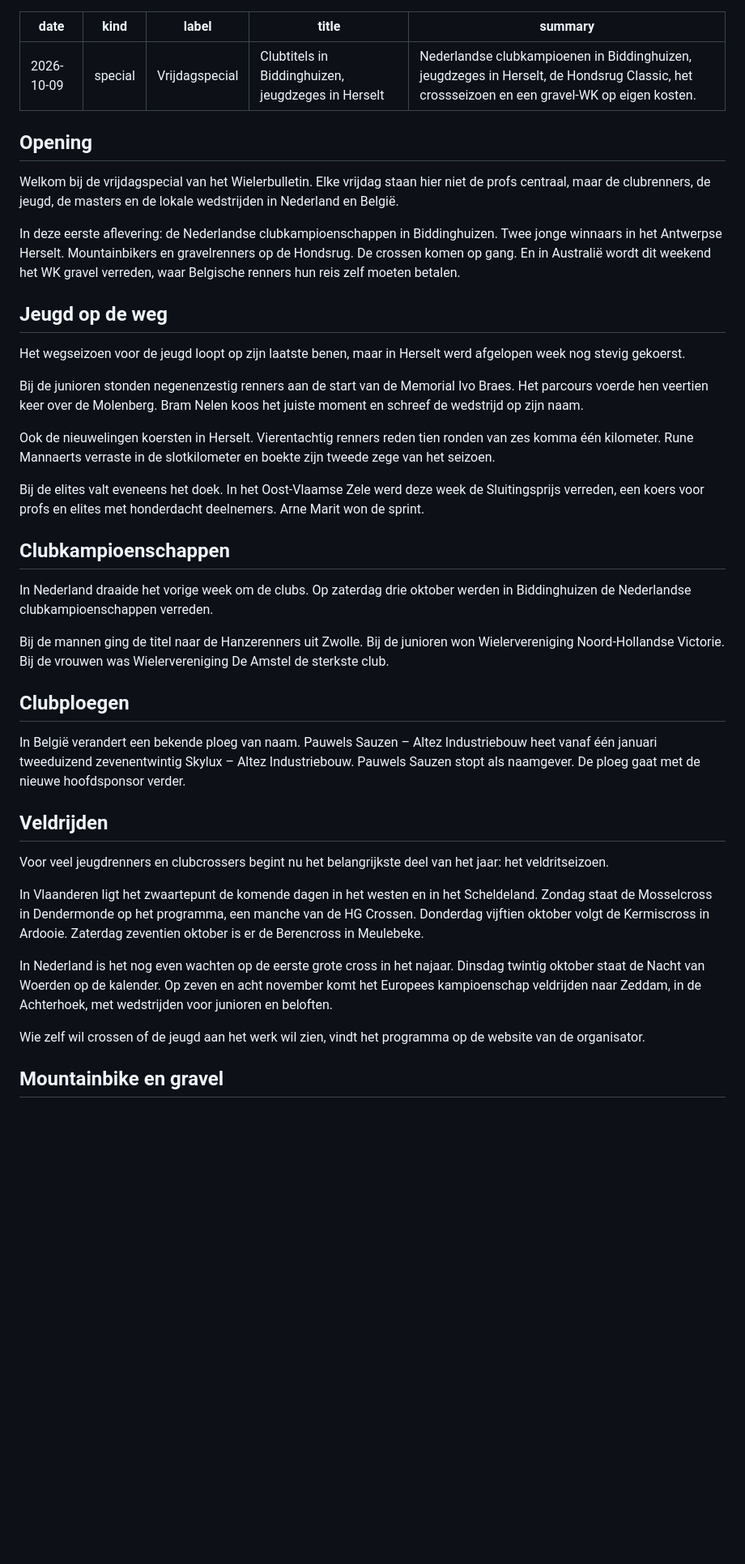
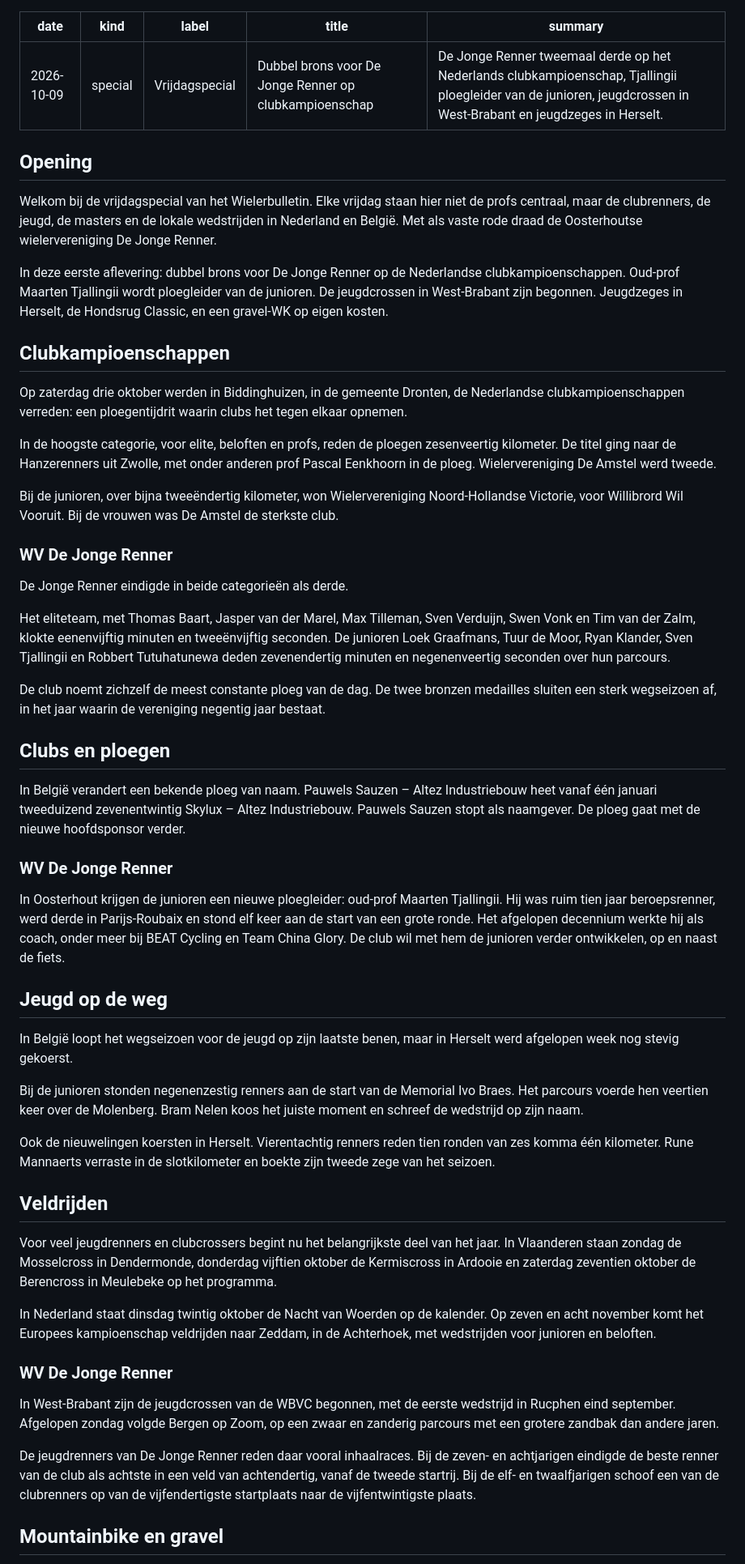
Before and after one commit to Wim1201/wielerbulletin, a Markdown page: episodes/2026-10-09-vrijdagspecial.md, the part around one of its changes. Shown at 81% size. Rendered like a GitHub page; blank space fills up the shorter version.

Commit message:
Vrijdagspecial 09-10: De Jonge Renner als rode draad
Bronnen:
https://www.dejongerenner.nl/elite-beloften/jegg-skil-djr-twee-maal-brons-op-nederland-club-kampioenschap-dronten/
https://www.dejongerenner.nl/algemeen/maarten-tjallingii-nieuwe-ploegleider/
https://www.dejongerenner.nl/jeugd/sterke-inhaalraces-jeugdrenners-jegg-skil-djr-in-bergen-op-zoom/
https://www.dejongerenner.nl/jeugd/veldritseizoen-jeugd-jegg-skil-djr-weer-van-start/

Co-Authored-By: Claude Opus 5.5 <noreply@anthropic.com>
Claude-Session: https://claude.ai/code/session_018KNqSZC6zCzYs2WpdwdXgh

```diff
--- a/episodes/2026-10-09-vrijdagspecial.md
+++ b/episodes/2026-10-09-vrijdagspecial.md
@@ -2,39 +2,50 @@
 date: 2026-10-09
 kind: special
 label: Vrijdagspecial
-title: Clubtitels in Biddinghuizen, jeugdzeges in Herselt
-summary: Nederlandse clubkampioenen in Biddinghuizen, jeugdzeges in Herselt, de Hondsrug Classic, het crossseizoen en een gravel-WK op eigen kosten.
+title: Dubbel brons voor De Jonge Renner op clubkampioenschap
+summary: De Jonge Renner tweemaal derde op het Nederlands clubkampioenschap, Tjallingii ploegleider van de junioren, jeugdcrossen in West-Brabant en jeugdzeges in Herselt.
 ---
 
 ## Opening
-Welkom bij de vrijdagspecial van het Wielerbulletin. Elke vrijdag staan hier niet de profs centraal, maar de clubrenners, de jeugd, de masters en de lokale wedstrijden in Nederland en België.
+Welkom bij de vrijdagspecial van het Wielerbulletin. Elke vrijdag staan hier niet de profs centraal, maar de clubrenners, de jeugd, de masters en de lokale wedstrijden in Nederland en België. Met als vaste rode draad de Oosterhoutse wielervereniging De Jonge Renner.
 
-In deze eerste aflevering: de Nederlandse clubkampioenschappen in Biddinghuizen. Twee jonge winnaars in het Antwerpse Herselt. Mountainbikers en gravelrenners op de Hondsrug. De crossen komen op gang. En in Australië wordt dit weekend het WK gravel verreden, waar Belgische renners hun reis zelf moeten betalen.
+In deze eerste aflevering: dubbel brons voor De Jonge Renner op de Nederlandse clubkampioenschappen. Oud-prof Maarten Tjallingii wordt ploegleider van de junioren. De jeugdcrossen in West-Brabant zijn begonnen. Jeugdzeges in Herselt, de Hondsrug Classic, en een gravel-WK op eigen kosten.
+
+## Clubkampioenschappen
+Op zaterdag drie oktober werden in Biddinghuizen, in de gemeente Dronten, de Nederlandse clubkampioenschappen verreden: een ploegentijdrit waarin clubs het tegen elkaar opnemen.
+
+In de hoogste categorie, voor elite, beloften en profs, reden de ploegen zesenveertig kilometer. De titel ging naar de Hanzerenners uit Zwolle, met onder anderen prof Pascal Eenkhoorn in de ploeg. Wielervereniging De Amstel werd tweede.
+
+Bij de junioren, over bijna tweeëndertig kilometer, won Wielervereniging Noord-Hollandse Victorie, voor Willibrord Wil Vooruit. Bij de vrouwen was De Amstel de sterkste club.
+
+### WV De Jonge Renner
+De Jonge Renner eindigde in beide categorieën als derde.
+
+Het eliteteam, met Thomas Baart, Jasper van der Marel, Max Tilleman, Sven Verduijn, Swen Vonk en Tim van der Zalm, klokte eenenvijftig minuten en tweeënvijftig seconden. De junioren Loek Graafmans, Tuur de Moor, Ryan Klander, Sven Tjallingii en Robbert Tutuhatunewa deden zevenendertig minuten en negenenveertig seconden over hun parcours.
+
+De club noemt zichzelf de meest constante ploeg van de dag. De twee bronzen medailles sluiten een sterk wegseizoen af, in het jaar waarin de vereniging negentig jaar bestaat.
+
+## Clubs en ploegen
+In België verandert een bekende ploeg van naam. Pauwels Sauzen – Altez Industriebouw heet vanaf één januari tweeduizend zevenentwintig Skylux – Altez Industriebouw. Pauwels Sauzen stopt als naamgever. De ploeg gaat met de nieuwe hoofdsponsor verder.
+
+### WV De Jonge Renner
+In Oosterhout krijgen de junioren een nieuwe ploegleider: oud-prof Maarten Tjallingii. Hij was ruim tien jaar beroepsrenner, werd derde in Parijs-Roubaix en stond elf keer aan de start van een grote ronde. Het afgelopen decennium werkte hij als coach, onder meer bij BEAT Cycling en Team China Glory. De club wil met hem de junioren verder ontwikkelen, op en naast de fiets.
 
 ## Jeugd op de weg
-Het wegseizoen voor de jeugd loopt op zijn laatste benen, maar in Herselt werd afgelopen week nog stevig gekoerst.
+In België loopt het wegseizoen voor de jeugd op zijn laatste benen, maar in Herselt werd afgelopen week nog stevig gekoerst.
 
 Bij de junioren stonden negenenzestig renners aan de start van de Memorial Ivo Braes. Het parcours voerde hen veertien keer over de Molenberg. Bram Nelen koos het juiste moment en schreef de wedstrijd op zijn naam.
 
 Ook de nieuwelingen koersten in Herselt. Vierentachtig renners reden tien ronden van zes komma één kilometer. Rune Mannaerts verraste in de slotkilometer en boekte zijn tweede zege van het seizoen.
 
-Bij de elites valt eveneens het doek. In het Oost-Vlaamse Zele werd deze week de Sluitingsprijs verreden, een koers voor profs en elites met honderdacht deelnemers. Arne Marit won de sprint.
+## Veldrijden
+Voor veel jeugdrenners en clubcrossers begint nu het belangrijkste deel van het jaar. In Vlaanderen staan zondag de Mosselcross in Dendermonde, donderdag vijftien oktober de Kermiscross in Ardooie en zaterdag zeventien oktober de Berencross in Meulebeke op het programma.
 
-## Clubkampioenschappen
-In Nederland draaide het vorige week om de clubs. Op zaterdag drie oktober werden in Biddinghuizen de Nederlandse clubkampioenschappen verreden.
+In Nederland staat dinsdag twintig oktober de Nacht van Woerden op de kalender. Op zeven en acht november komt het Europees kampioenschap veldrijden naar Zeddam, in de Achterhoek, met wedstrijden voor junioren en beloften.
 
-Bij de mannen ging de titel naar de Hanzerenners uit Zwolle. Bij de junioren won Wielervereniging Noord-Hollandse Victorie. Bij de vrouwen was Wielervereniging De Amstel de sterkste club.
+### WV De Jonge Renner
+In West-Brabant zijn de jeugdcrossen van de WBVC begonnen, met de eerste wedstrijd in Rucphen eind september. Afgelopen zondag volgde Bergen op Zoom, op een zwaar en zanderig parcours met een grotere zandbak dan andere jaren.
 
-## Clubploegen
-In België verandert een bekende ploeg van naam. Pauwels Sauzen – Altez Industriebouw heet vanaf één januari tweeduizend zevenentwintig Skylux – Altez Industriebouw. Pauwels Sauzen stopt als naamgever. De ploeg gaat met de nieuwe hoofdsponsor verder.
-
-## Veldrijden
-Voor veel jeugdrenners en clubcrossers begint nu het belangrijkste deel van het jaar: het veldritseizoen.
-
-In Vlaanderen ligt het zwaartepunt de komende dagen in het westen en in het Scheldeland. Zondag staat de Mosselcross in Dendermonde op het programma, een manche van de HG Crossen. Donderdag vijftien oktober volgt de Kermiscross in Ardooie. Zaterdag zeventien oktober is er de Berencross in Meulebeke.
-
-In Nederland is het nog even wachten op de eerste grote cross in het najaar. Dinsdag twintig oktober staat de Nacht van Woerden op de kalender. Op zeven en acht november komt het Europees kampioenschap veldrijden naar Zeddam, in de Achterhoek, met wedstrijden voor junioren en beloften.
-
-Wie zelf wil crossen of de jeugd aan het werk wil zien, vindt het programma op de website van de organisator.
+De jeugdrenners van De Jonge Renner reden daar vooral inhaalraces. Bij de zeven- en achtjarigen eindigde de beste renner van de club als achtste in een veld van achtendertig, vanaf de tweede startrij. Bij de elf- en twaalfjarigen schoof een van de clubrenners op van de vijfendertigste startplaats naar de vijfentwintigste plaats.
 
 ## Mountainbike en gravel
```
Also changed, not shown: other parts of episodes/2026-10-09-vrijdagspecial.md (+3 -7 lines), docs/wielerbulletin_verslag_opzet_09-10-2026.md (+8 -0 lines).
